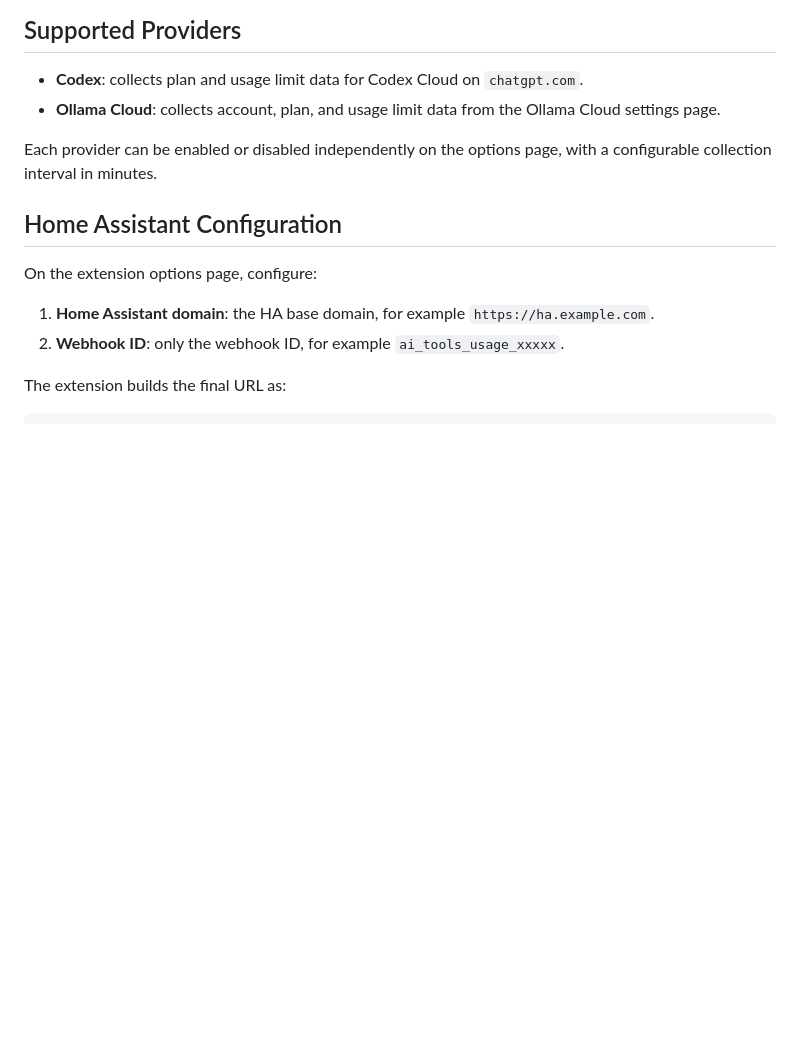
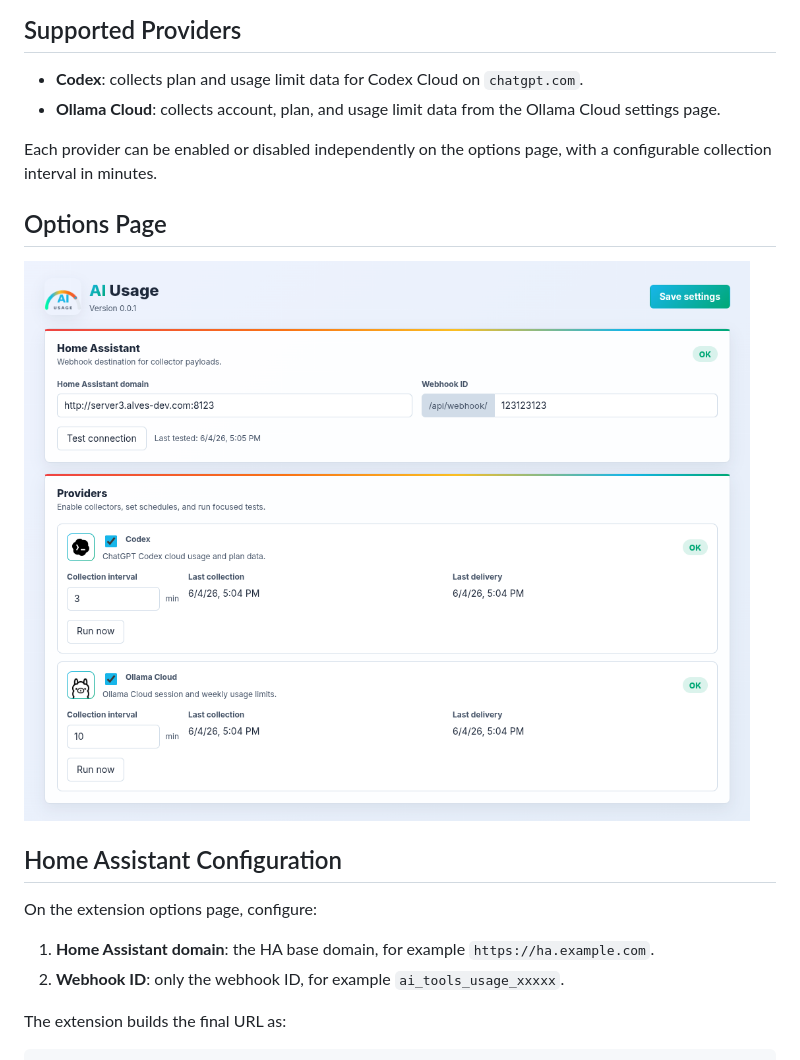
Before and after one commit to alves-dev/ai-usage-extension, a Markdown page: README.md, the part around the change. Drawn GitHub-style; pictures changed too: docs/options-page.png (added); blank space fills up the shorter version.

Commit message:
add options page section and image to README

```diff
--- a/README.md
+++ b/README.md
@@ -14,6 +14,10 @@ After each collection, the payload is sent with `POST` to the configured Home As
 - **Ollama Cloud**: collects account, plan, and usage limit data from the Ollama Cloud settings page.
 
 Each provider can be enabled or disabled independently on the options page, with a configurable collection interval in minutes.
+
+## Options Page
+
+![AI Usage Collector options page](docs/options-page.png)
 
 ## Home Assistant Configuration
 
```
